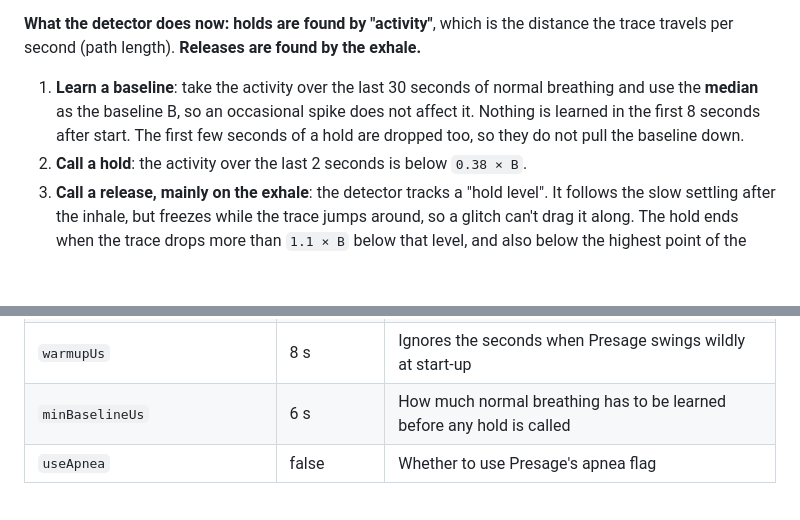
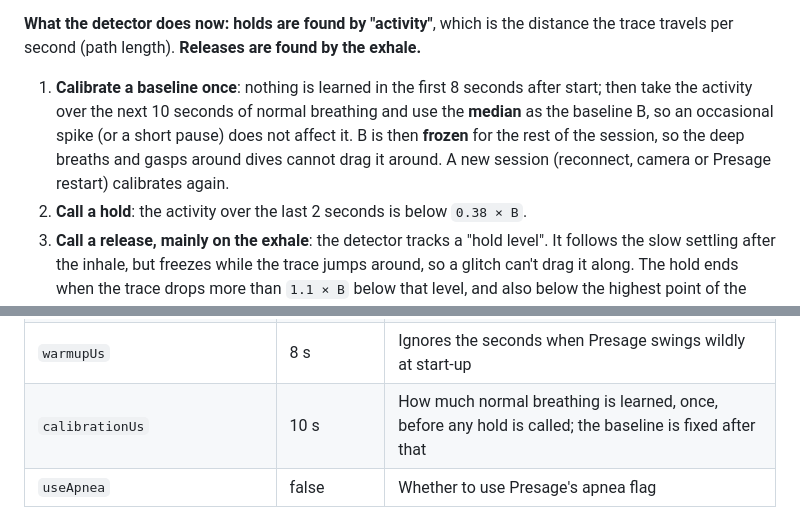
Before and after one commit to Breathless-Game/Breathless, a Markdown page: README.md, 2 parts joined by grey strips. Rendered like a GitHub page; blank space fills up the shorter version.

Commit message:
Docs: the breath baseline is calibrated once per session, not rolling
Co-Authored-By: Claude Opus 5.5 <noreply@anthropic.com>

```diff
--- a/README.md
+++ b/README.md
@@ -307,7 +307,7 @@ File: `sensor/breath-detector.mjs`. The input is Presage's chest-movement trace,
 
 **What the detector does now: holds are found by "activity"**, which is the distance the trace travels per second (path length). **Releases are found by the exhale.**
 
-1. **Learn a baseline**: take the activity over the last 30 seconds of normal breathing and use the **median** as the baseline B, so an occasional spike does not affect it. Nothing is learned in the first 8 seconds after start. The first few seconds of a hold are dropped too, so they do not pull the baseline down.
+1. **Calibrate a baseline once**: nothing is learned in the first 8 seconds after start; then take the activity over the next 10 seconds of normal breathing and use the **median** as the baseline B, so an occasional spike (or a short pause) does not affect it. B is then **frozen** for the rest of the session, so the deep breaths and gasps around dives cannot drag it around. A new session (reconnect, camera or Presage restart) calibrates again.
 2. **Call a hold**: the activity over the last 2 seconds is below `0.38 × B`.
 3. **Call a release, mainly on the exhale**: the detector tracks a "hold level". It follows the slow settling after the inhale, but freezes while the trace jumps around, so a glitch can't drag it along. The hold ends when the trace drops more than `1.1 × B` below that level, and also below the highest point of the last 1.5 seconds, for 0.1 seconds. A jump up of more than `2 × B` also counts; that covers someone who held with empty lungs and breathes in first.
 4. **In the first 2 seconds of a hold**, which may just be a pause between breaths, activity alone still ends it: the activity over 0.75 seconds is above `0.5 × B` for 0.2 seconds.
@@ -339,7 +339,7 @@ Releases are about 0.6 seconds slower. In return, a diver is never wrongly told
 | `releaseWindowUs` / `releaseRatio` / `releaseHoldUs` | 0.75 s / 0.5 / 0.2 s | What "activity" means in the line above |
 | `sustainedRatio` / `sustainedUs` | 0.8 / 4 s | Fallback: this much breathing for this long always ends a hold |
 | `warmupUs` | 8 s | Ignores the seconds when Presage swings wildly at start-up |
-| `minBaselineUs` | 6 s | How much normal breathing has to be learned before any hold is called |
+| `calibrationUs` | 10 s | How much normal breathing is learned, once, before any hold is called; the baseline is fixed after that |
 | `useApnea` | false | Whether to use Presage's apnea flag |
 
 Note: the thresholds have been checked against one person and two recordings only. **On a new person, run the breath test once to confirm them**, and check especially that "down is exhale" holds on their camera too. `analyze.mjs` prints `release reasons`; normally most should be `exhale`.
```
Also changed, not shown: README.zh-CN.md (+2 -2 lines).
